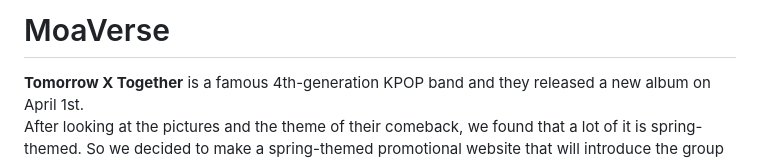
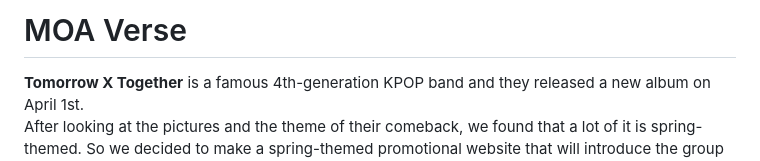
Before and after one commit to 26samaahmed/moa-verse, a Markdown page: README.md, the part around the change. GitHub-like rendering.

```diff
--- a/README.md
+++ b/README.md
@@ -1,4 +1,4 @@
-# MoaVerse
+# MOA Verse
 
 <b>Tomorrow X Together</b> is a famous 4th-generation KPOP band and they released a new album on April 1st.<br>
 After looking at the pictures and the theme of their comeback, we found that a lot of it is spring-themed. So we decided to make
```
